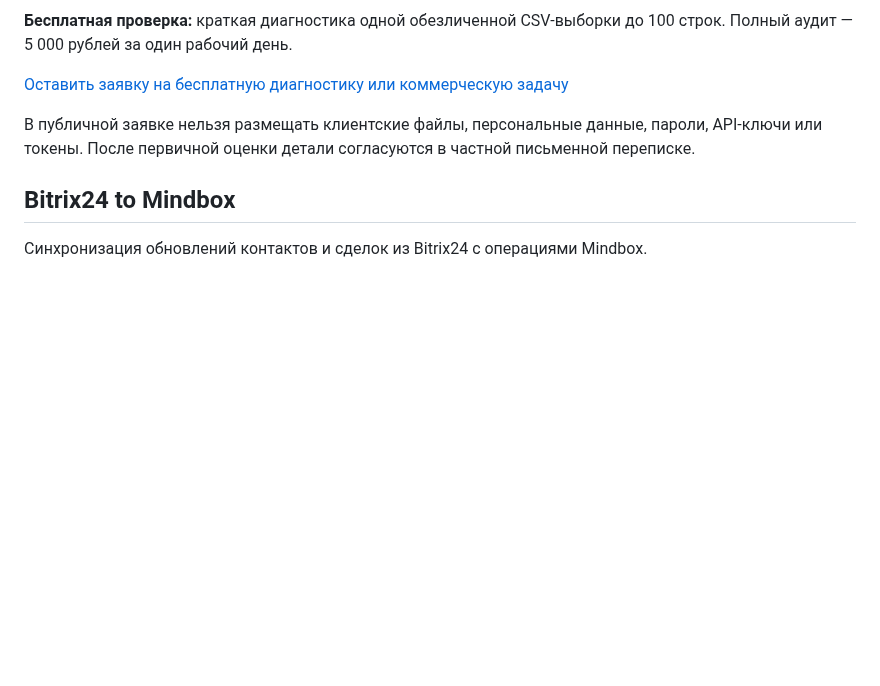
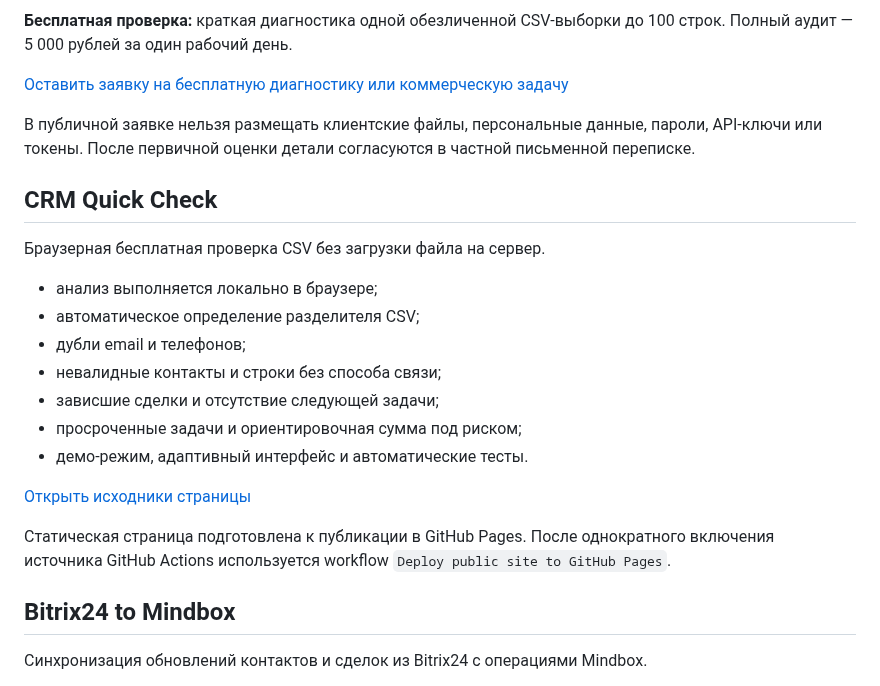
Before and after one commit to TerraTectra/autotools-hub, a Markdown page: README.md, the part around the change. Rendered like a GitHub page; blank space fills up the shorter version.

Commit message:
Add CRM Quick Check to solutions catalog

```diff
--- a/README.md
+++ b/README.md
@@ -11,6 +11,22 @@
 [Оставить заявку на бесплатную диагностику или коммерческую задачу](/TerraTectra/autotools-hub/issues/new/choose)
 
 В публичной заявке нельзя размещать клиентские файлы, персональные данные, пароли, API-ключи или токены. После первичной оценки детали согласуются в частной письменной переписке.
+
+## CRM Quick Check
+
+Браузерная бесплатная проверка CSV без загрузки файла на сервер.
+
+- анализ выполняется локально в браузере;
+- автоматическое определение разделителя CSV;
+- дубли email и телефонов;
+- невалидные контакты и строки без способа связи;
+- зависшие сделки и отсутствие следующей задачи;
+- просроченные задачи и ориентировочная сумма под риском;
+- демо-режим, адаптивный интерфейс и автоматические тесты.
+
+[Открыть исходники страницы](site/quick-check)
+
+Статическая страница подготовлена к публикации в GitHub Pages. После однократного включения источника GitHub Actions используется workflow `Deploy public site to GitHub Pages`.
 
 ## Bitrix24 to Mindbox
 
```
